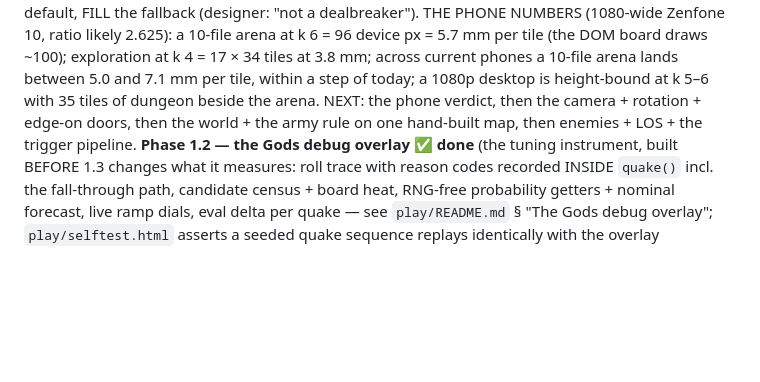
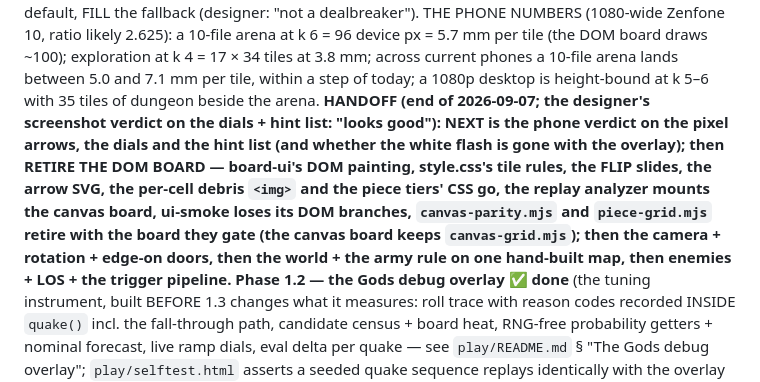
Before and after one commit to lt-lit/dungeoncrawlerking, a Markdown page: CLAUDE.md, the part around the change. Drawn GitHub-style; blank space fills up the shorter version.

Commit message:
CLAUDE.md: the session handoff — phone verdict, then retire the DOM board, then the camera
Co-Authored-By: Claude Fable 5.1 <noreply@anthropic.com>
Claude-Session: https://claude.ai/code/session_01PBx2NRQnSc1phku5jzJaSE

```diff
--- a/CLAUDE.md
+++ b/CLAUDE.md
@@ -459,9 +459,17 @@ likely 2.625): a 10-file arena at k 6 = 96 device px = 5.7 mm per tile
 (the DOM board draws ~100); exploration at k 4 = 17 × 34 tiles at 3.8 mm;
 across current phones a 10-file arena lands between 5.0 and 7.1 mm per
 tile, within a step of today; a 1080p desktop is height-bound at k 5–6
-with 35 tiles of dungeon beside the arena. NEXT: the phone verdict, then
-the camera + rotation + edge-on doors, then the world + the army rule on
-one hand-built map, then enemies + LOS + the trigger pipeline.
+with 35 tiles of dungeon beside the arena. **HANDOFF (end of 2026-09-07;
+the designer's screenshot verdict on the dials + hint list: "looks
+good"): NEXT is the phone verdict on the pixel arrows, the dials and the
+hint list (and whether the white flash is gone with the overlay); then
+RETIRE THE DOM BOARD — board-ui's DOM painting, style.css's tile rules,
+the FLIP slides, the arrow SVG, the per-cell debris `<img>` and the
+piece tiers' CSS go, the replay analyzer mounts the canvas board, ui-smoke
+loses its DOM branches, `canvas-parity.mjs` and `piece-grid.mjs` retire
+with the board they gate (the canvas board keeps `canvas-grid.mjs`);
+then the camera + rotation + edge-on doors, then the world + the army
+rule on one hand-built map, then enemies + LOS + the trigger pipeline.**
 **Phase 1.2 — the Gods debug overlay ✅ done**
 (the tuning instrument, built BEFORE 1.3 changes what it measures: roll
 trace with reason codes recorded INSIDE `quake()` incl. the fall-through
```
